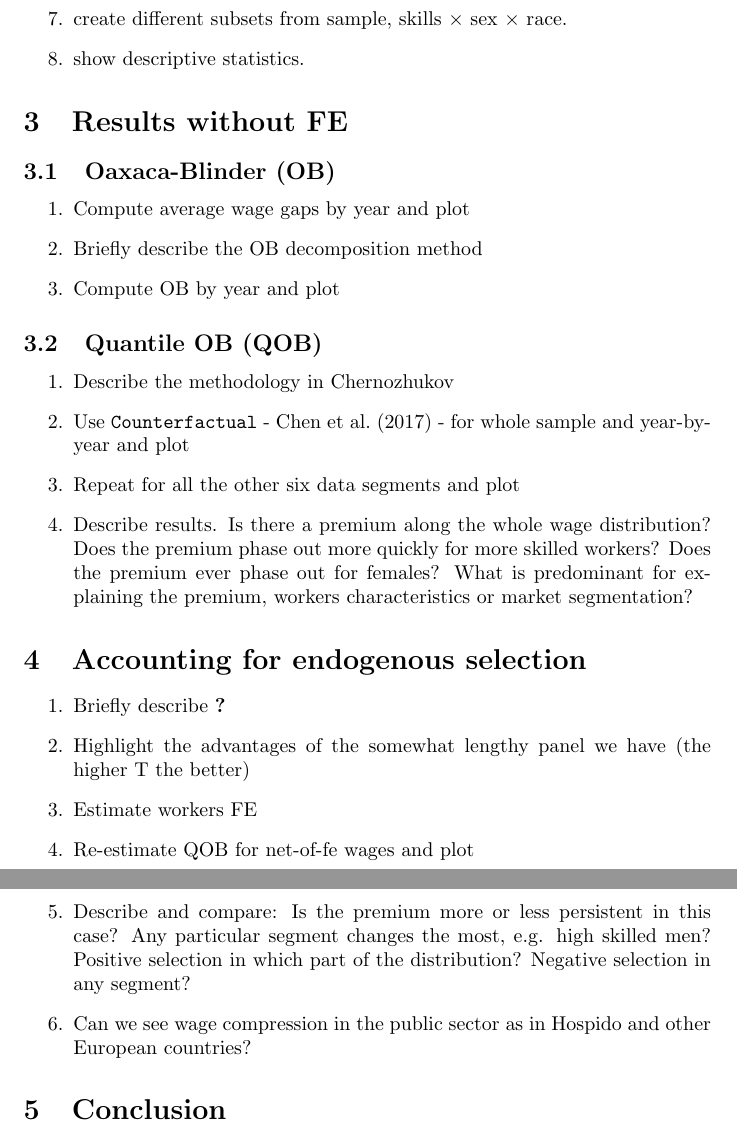
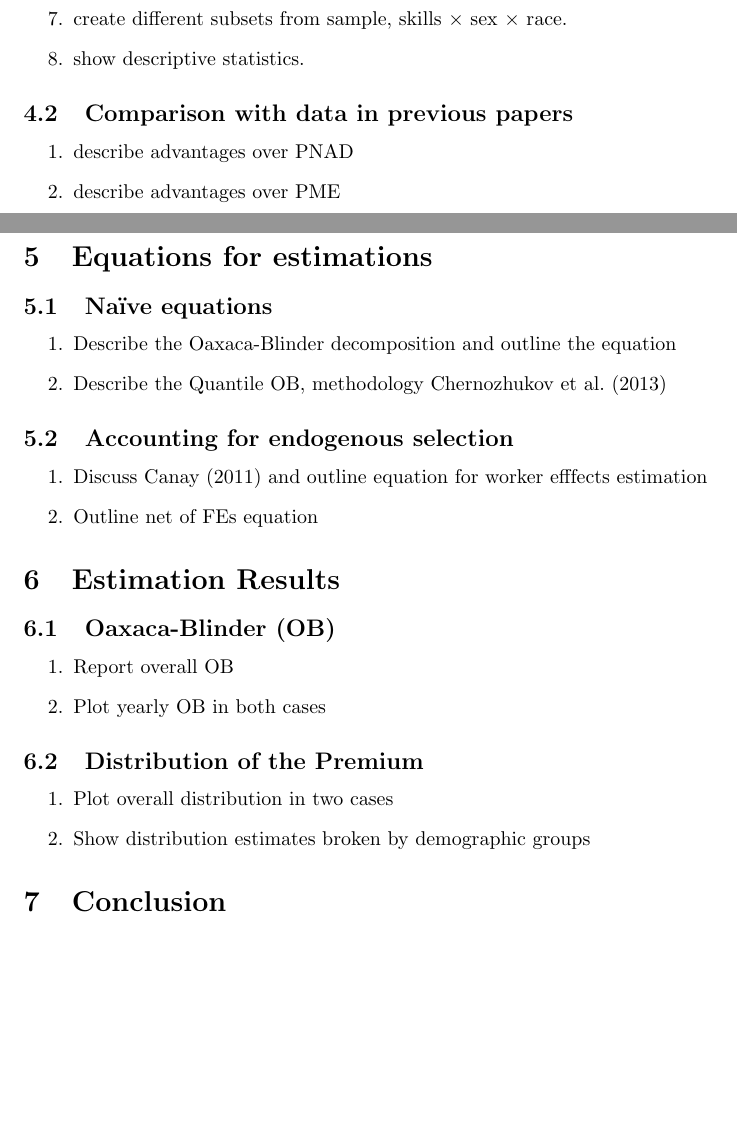
Before and after one commit to jrc466/private-public-wagegap-tex, a LaTeX document (main.tex): two parts of pages 2 and 3 of 4, joined at a grey line, cut so that both start at the same text, the shorter picture padded with empty space. Compiled offline with pdfLaTeX.

Commit message:
New section outline

```diff
--- a/main.tex
+++ b/main.tex
@@ -2,9 +2,9 @@
 \usepackage[utf8]{inputenc}
 \usepackage{natbib}
 
-\title{Public-private wage gap in Brazil: a counterfactual analysis of longitudinal data}
+\title{Public-private wage gap in Brazil: a counterfactual analysis using longitudinal data}
 \author{Vítor Costa}
-\date{October 2018}
+\date
 
 \begin{document}
 
@@ -44,30 +48,34 @@ Describe RAIS.
     \item show descriptive statistics.
 \end{enumerate}
 
-\section{Results without FE}
+\subsection{Comparison with data in previous papers}
+\begin{enumerate}
+    \item describe advantages over PNAD
+    \item describe advantages over PME
+\end{enumerate}
+
+\section{Equations for estimations}
+\subsection{Naïve equations}
+\begin{enumerate}
+    \item Describe the Oaxaca-Blinder decomposition and outline the equation
+    \item Describe the Quantile OB, methodology \cite{chernozhukov_inference_2013}
+\end{enumerate}
+\subsection{Accounting for endogenous selection}
+\begin{enumerate}
+    \item Discuss \cite{canay_simple_2011} and outline equation for worker efffects estimation
+    \item Outline net of FEs equation
+\end{enumerate}
+
+\section{Estimation Results}
 \subsection{Oaxaca-Blinder (OB)}
 \begin{enumerate}
-    \item Compute average wage gaps by year and plot
-    \item Briefly describe the OB decomposition method
-    \item Compute OB by year and plot
+    \item Report overall OB
+    \item Plot yearly OB in both cases
 \end{enumerate}
-
-\subsection{Quantile OB (QOB)}
+\subsection{Distribution of the Premium}
 \begin{enumerate}
-    \item Describe the methodology in Chernozhukov
-    \item Use \texttt{Counterfactual} - \cite{chen_counterfactual:_2017} -  for whole sample and year-by-year and plot
-    \item Repeat for all the other six data segments and plot
-    \item Describe results. Is there a premium along the whole wage distribution? Does the premium phase out more quickly for more skilled workers? Does the premium ever phase out for females? What is predominant for explaining the premium, workers characteristics or market segmentation?
-\end{enumerate}
-
-\section{Accounting for endogenous selection}
-\begin{enumerate}
-    \item Briefly describe \cite{Canay2011}
-    \item Highlight the advantages of the somewhat lengthy panel we have (the higher T the better)
-    \item Estimate workers FE
-    \item Re-estimate QOB for net-of-fe wages and plot
-    \item Describe and compare: Is the premium more or less persistent in this case? Any particular segment changes the most, e.g. high skilled men? Positive selection in which part of the distribution? Negative selection in any segment?
-    \item Can we see wage compression in the public sector as in Hospido and other European countries?
+    \item Plot overall distribution in two cases
+    \item Show distribution estimates broken by demographic groups
 \end{enumerate}
 
 \section{Conclusion}
```
Also changed, not shown: main.tex (9 more changed lines).
